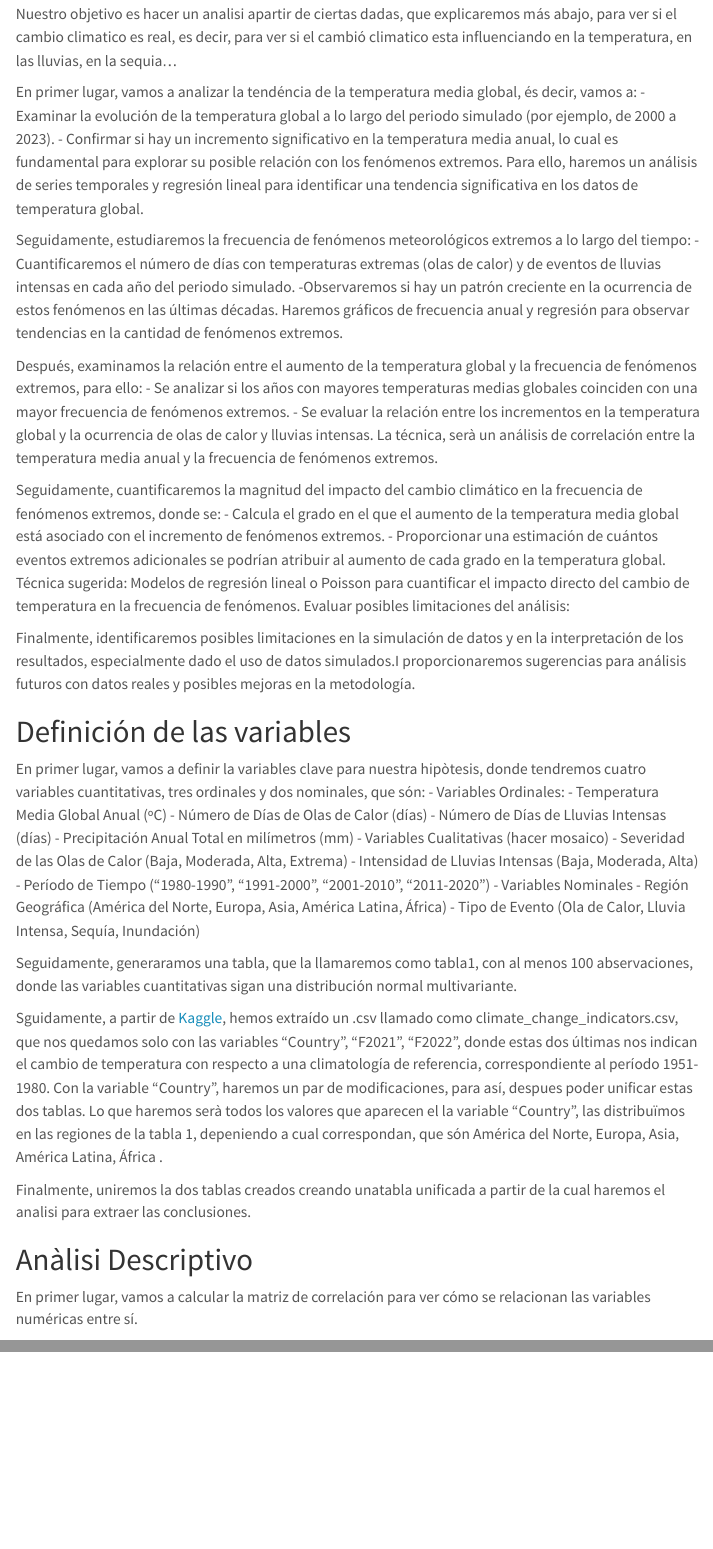
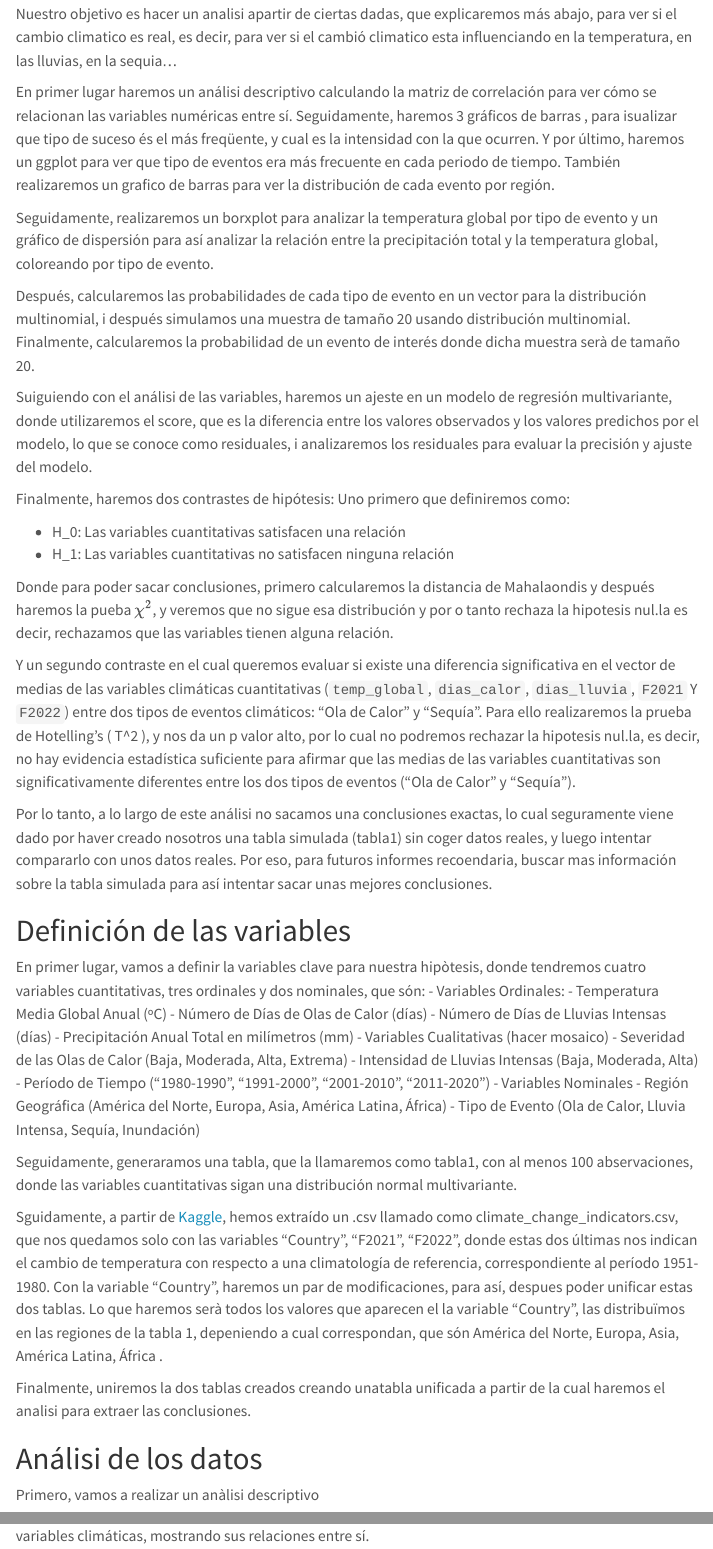
Before and after one commit to angelamartic/Entrega_Taller_Repaso, a Quarto document (Entrega_Taller_Repaso.qmd): the page in a window 1100 px wide, from 250 px down, and a second part further down, joined at a grey line. Rendered offline with R 4.5, knitr and Pandoc in place of Quarto, with nearby package versions; some code elsewhere in the file could not run offline; menus at the side of the page are left out; long lines of code are wrapped.

Commit message:
actualtzam

````diff
--- a/Entrega_Taller_Repaso.qmd
+++ b/Entrega_Taller_Repaso.qmd
@@ -32,26 +32,25 @@ El cambio climático está provocando un aumento en la temperatura media global,
 
 Nuestro objetivo es hacer un analisi apartir de ciertas dadas, que explicaremos más abajo, para ver si el cambio climatico es real, es decir, para ver si el cambió climatico esta influenciando en la temperatura, en las lluvias, en la sequia...
 
-En primer lugar, vamos a analizar la tendéncia de la temperatura media global, és decir, vamos a:
-- Examinar la evolución de la temperatura global a lo largo del periodo simulado (por ejemplo, de 2000 a 2023).
-- Confirmar si hay un incremento significativo en la temperatura media anual, lo cual es fundamental para explorar su posible relación con los fenómenos extremos.
-Para ello, haremos un análisis de series temporales y regresión lineal para identificar una tendencia significativa en los datos de temperatura global.
+En primer lugar haremos un análisi descriptivo calculando la matriz de correlación para ver cómo se relacionan las variables numéricas entre sí. Seguidamente, haremos 3 gráficos de barras , para isualizar que tipo de suceso és el más freqüente, y cual es la intensidad con la que ocurren. Y por último, haremos un ggplot para ver que tipo de eventos era más frecuente en cada periodo de tiempo. También realizaremos un grafico de barras para ver la distribución de cada evento por región.
 
-Seguidamente, estudiaremos la frecuencia de fenómenos meteorológicos extremos a lo largo del tiempo: - Cuantificaremos el número de días con temperaturas extremas (olas de calor) y de eventos de lluvias intensas en cada año del periodo simulado.
--Observaremos si hay un patrón creciente en la ocurrencia de estos fenómenos en las últimas décadas.
-Haremos gráficos de frecuencia anual y regresión para observar tendencias en la cantidad de fenómenos extremos.
+Seguidamente, realizaremos un borxplot para analizar la temperatura global por tipo de evento y un gráfico de dispersión para así analizar la relación entre la precipitación total y la temperatura global, coloreando por tipo de evento.
 
-Después, examinamos la relación entre el aumento de la temperatura global y la frecuencia de fenómenos extremos, para ello: - Se analizar si los años con mayores temperaturas medias globales coinciden con una mayor frecuencia de fenómenos extremos.
-- Se evaluar la relación entre los incrementos en la temperatura global y la ocurrencia de olas de calor y lluvias intensas.
-La técnica, serà un análisis de correlación entre la temperatura media anual y la frecuencia de fenómenos extremos.
+Después, calcularemos las probabilidades de cada tipo de evento en un vector para la distribución multinomial, i después simulamos una muestra de tamaño 20 usando distribución multinomial. Finalmente, calcularemos la probabilidad de un evento de interés donde dicha muestra serà de tamaño 20.
 
-Seguidamente, cuantificaremos la magnitud del impacto del cambio climático en la frecuencia de fenómenos extremos, donde se:
-- Calcula el grado en el que el aumento de la temperatura media global está asociado con el incremento de fenómenos extremos.
-- Proporcionar una estimación de cuántos eventos extremos adicionales se podrían atribuir al aumento de cada grado en la temperatura global.
-Técnica sugerida: Modelos de regresión lineal o Poisson para cuantificar el impacto directo del cambio de temperatura en la frecuencia de fenómenos.
-Evaluar posibles limitaciones del análisis:
+Suiguiendo con el análisi de las variables, haremos un ajeste en un modelo de regresión multivariante, donde utilizaremos el score, que es la diferencia entre los valores observados y los valores predichos por el modelo, lo que se conoce como residuales, i analizaremos los residuales para evaluar la precisión y ajuste del modelo.
 
-Finalmente, identificaremos posibles limitaciones en la simulación de datos y en la interpretación de los resultados, especialmente dado el uso de datos simulados.I proporcionaremos sugerencias para análisis futuros con datos reales y posibles mejoras en la metodología.
+Finalmente, haremos dos contrastes de hipótesis:
+Uno primero que definiremos como:
+
+- H_0: Las variables cuantitativas satisfacen una relación
+- H_1: Las variables cuantitativas no satisfacen ninguna relación
+
+Donde para poder sacar conclusiones, primero calcularemos la distancia de Mahalaondis y después haremos la pueba $\chi^2$, y veremos que no sigue esa distribución y por o tanto rechaza la hipotesis nul.la es decir, rechazamos que las variables tienen alguna relación.
+
+Y un segundo contraste en el cual queremos evaluar si existe una diferencia significativa en el vector de medias de las variables climáticas cuantitativas (`temp_global`, `dias_calor`, `dias_lluvia`, `F2021` Y `F2022`) entre dos tipos de eventos climáticos: "Ola de Calor" y "Sequía". Para ello realizaremos la prueba de Hotelling's ( T\^2 ), y nos da un p valor alto, por lo cual no podremos rechazar la hipotesis nul.la, es decir, no hay evidencia estadística suficiente para afirmar que las medias de las variables cuantitativas son significativamente diferentes entre los dos tipos de eventos ("Ola de Calor" y "Sequía").
+
+Por lo tanto, a lo largo de este análisi no sacamos una conclusiones exactas, lo cual seguramente viene dado por haver creado nosotros una tabla simulada (tabla1) sin coger datos reales, y luego intentar compararlo con unos datos reales. Por eso, para futuros informes recoendaria, buscar mas información sobre la tabla simulada para así intentar sacar unas mejores conclusiones.
 
 # Definición de las variables
 
@@ -233,10 +232,11 @@ tabla_combinada <- tabla_combinada %>%
 #summary(tabla_combinada)
 ```
 
+# Análisi de los datos
 
-# Anàlisi Descriptivo
+Primero, vamos a realizar un anàlisi descriptivo
 
-En primer lugar, vamos a calcular la matriz de correlación para ver cómo se relacionan las variables numéricas entre sí.
+En primer lugar, vamos a calcular la matriz de correlación para ver cómo se relacionan las variables numéricas entre sí. Es decir vamos a representar la matriz de correlación y de dispersión para varias variables climáticas, mostrando sus relaciones entre sí.
 
 
 ```{r, echo=FALSE}
````
Also changed, not shown: Entrega_Taller_Repaso.qmd (58 more changed lines).
